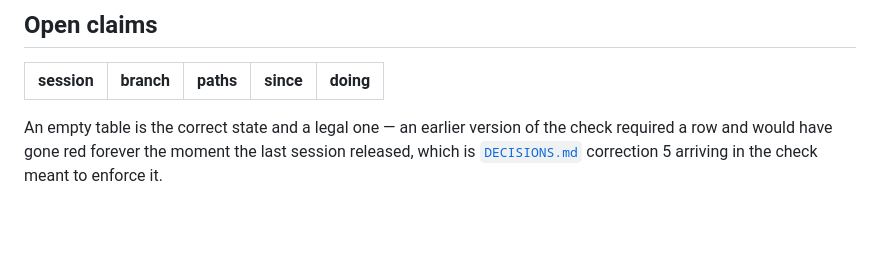
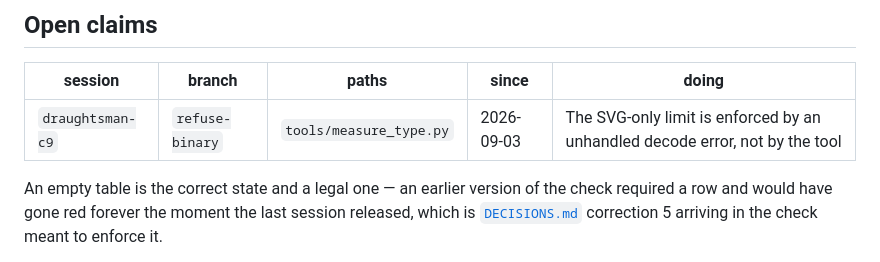
Before and after one commit to syncytium2/draughtsman, a Markdown page: CLAIMS.md, the part around the change. GitHub-like rendering; blank space fills up the shorter version.

Commit message:
Claim: the format limit is enforced by an exception, not by the gate
I wrote that a PNG or PDF lands in the CANNOT DETERMINE branch. It does not — it
dies in read_text() with a UnicodeDecodeError before any of the logic runs.
Verified by murderboard-7a against main, and reproduced here.

Exit 1 is right for the wrong reason. Nothing pins it, so an errors='replace' on
that read would turn every PNG into a silent pass with no test noticing; the two
formats I grouped together behave differently depending on whether the bytes
happen to be UTF-8 clean; and in CI a traceback reads as a broken tool rather
than as the gate refusing an out-of-scope file.

Co-Authored-By: Claude Opus 5 (1M context) <noreply@anthropic.com>

```diff
--- a/CLAIMS.md
+++ b/CLAIMS.md
@@ -70,6 +70,7 @@ that nothing checks is decoration until something does.**
 
 | session | branch | paths | since | doing |
 |---|---|---|---|---|
+| `draughtsman-c9` | `refuse-binary` | `tools/measure_type.py` | 2026-09-03 | The SVG-only limit is enforced by an unhandled decode error, not by the tool |
 
 An empty table is the correct state and a legal one — an earlier version of the check required a row
 and would have gone red forever the moment the last session released, which is
```
